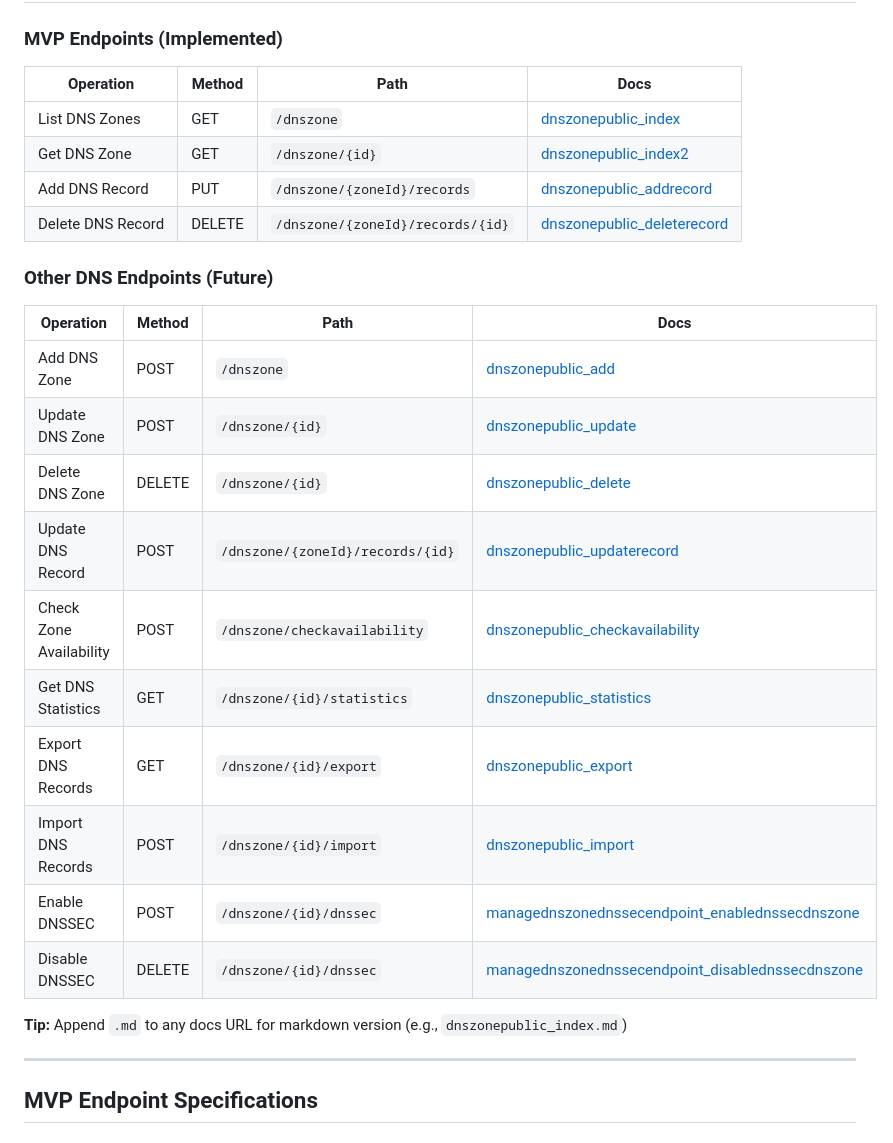
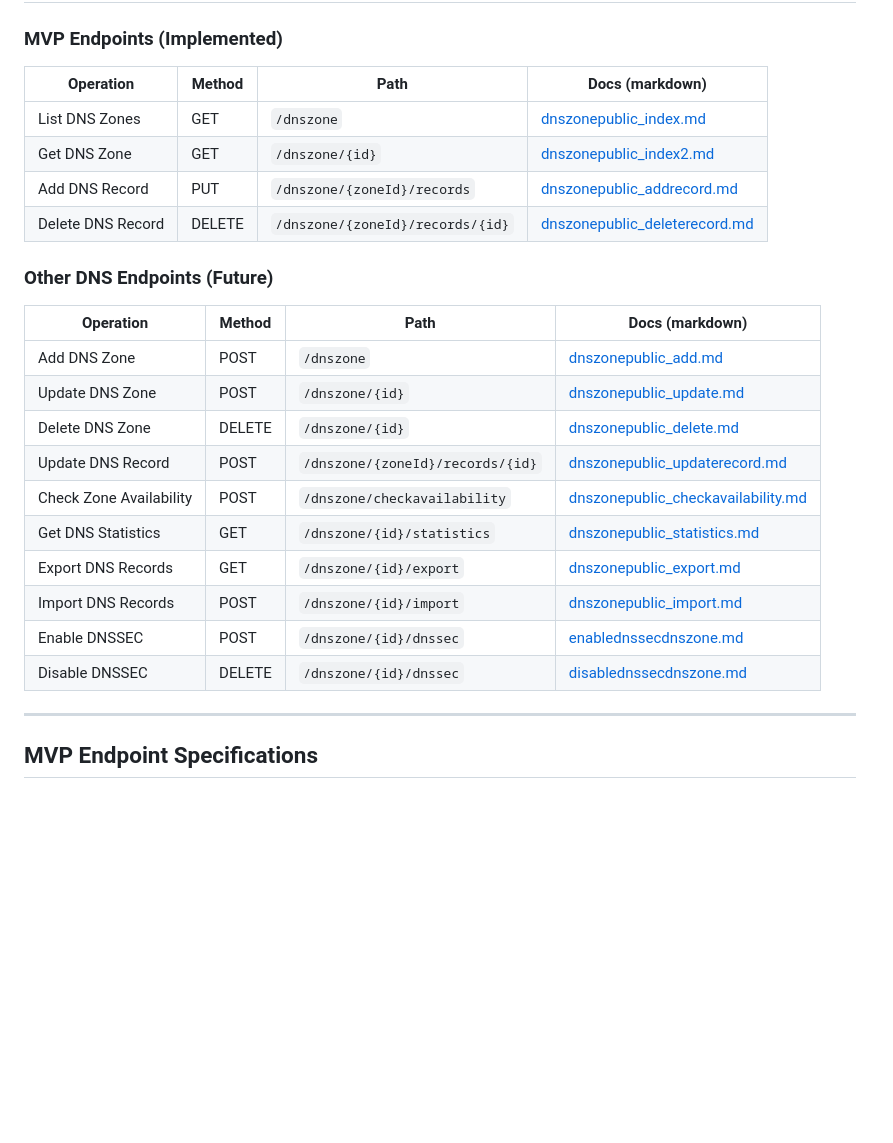
Before and after one commit to sipico/bunny-api-proxy, a Markdown page: docs/bunny-api-reference.md, the part around the change. Drawn GitHub-style; blank space fills up the shorter version.

Commit message:
Link directly to markdown versions of bunny.net docs

```diff
--- a/docs/bunny-api-reference.md
+++ b/docs/bunny-api-reference.md
@@ -10,29 +10,27 @@ This document captures the bunny.net DNS API specifications relevant to the Bunn
 
 ### MVP Endpoints (Implemented)
 
-| Operation | Method | Path | Docs |
-|-----------|--------|------|------|
-| List DNS Zones | GET | `/dnszone` | [dnszonepublic_index](https://docs.bunny.net/reference/dnszonepublic_index) |
-| Get DNS Zone | GET | `/dnszone/{id}` | [dnszonepublic_index2](https://docs.bunny.net/reference/dnszonepublic_index2) |
-| Add DNS Record | PUT | `/dnszone/{zoneId}/records` | [dnszonepublic_addrecord](https://docs.bunny.net/reference/dnszonepublic_addrecord) |
-| Delete DNS Record | DELETE | `/dnszone/{zoneId}/records/{id}` | [dnszonepublic_deleterecord](https://docs.bunny.net/reference/dnszonepublic_deleterecord) |
+| Operation | Method | Path | Docs (markdown) |
+|-----------|--------|------|-----------------|
+| List DNS Zones | GET | `/dnszone` | [dnszonepublic_index.md](https://docs.bunny.net/reference/dnszonepublic_index.md) |
+| Get DNS Zone | GET | `/dnszone/{id}` | [dnszonepublic_index2.md](https://docs.bunny.net/reference/dnszonepublic_index2.md) |
+| Add DNS Record | PUT | `/dnszone/{zoneId}/records` | [dnszonepublic_addrecord.md](https://docs.bunny.net/reference/dnszonepublic_addrecord.md) |
+| Delete DNS Record | DELETE | `/dnszone/{zoneId}/records/{id}` | [dnszonepublic_deleterecord.md](https://docs.bunny.net/reference/dnszonepublic_deleterecord.md) |
 
 ### Other DNS Endpoints (Future)
 
-| Operation | Method | Path | Docs |
-|-----------|--------|------|------|
-| Add DNS Zone | POST | `/dnszone` | [dnszonepublic_add](https://docs.bunny.net/reference/dnszonepublic_add) |
-| Update DNS Zone | POST | `/dnszone/{id}` | [dnszonepublic_update](https://docs.bunny.net/reference/dnszonepublic_update) |
-| Delete DNS Zone | DELETE | `/dnszone/{id}` | [dnszonepublic_delete](https://docs.bunny.net/reference/dnszonepublic_delete) |
-| Update DNS Record | POST | `/dnszone/{zoneId}/records/{id}` | [dnszonepublic_updaterecord](https://docs.bunny.net/reference/dnszonepublic_updaterecord) |
-| Check Zone Availability | POST | `/dnszone/checkavailability` | [dnszonepublic_checkavailability](https://docs.bunny.net/reference/dnszonepublic_checkavailability) |
-| Get DNS Statistics | GET | `/dnszone/{id}/statistics` | [dnszonepublic_statistics](https://docs.bunny.net/reference/dnszonepublic_statistics) |
-| Export DNS Records | GET | `/dnszone/{id}/export` | [dnszonepublic_export](https://docs.bunny.net/reference/dnszonepublic_export) |
-| Import DNS Records | POST | `/dnszone/{id}/import` | [dnszonepublic_import](https://docs.bunny.net/reference/dnszonepublic_import) |
-| Enable DNSSEC | POST | `/dnszone/{id}/dnssec` | [managednszonednssecendpoint_enablednssecdnszone](https://docs.bunny.net/reference/managednszonednssecendpoint_enablednssecdnszone) |
-| Disable DNSSEC | DELETE | `/dnszone/{id}/dnssec` | [managednszonednssecendpoint_disablednssecdnszone](https://docs.bunny.net/reference/managednszonednssecendpoint_disablednssecdnszone) |
-
-**Tip:** Append `.md` to any docs URL for markdown version (e.g., `dnszonepublic_index.md`)
+| Operation | Method | Path | Docs (markdown) |
+|-----------|--------|------|-----------------|
+| Add DNS Zone | POST | `/dnszone` | [dnszonepublic_add.md](https://docs.bunny.net/reference/dnszonepublic_add.md) |
+| Update DNS Zone | POST | `/dnszone/{id}` | [dnszonepublic_update.md](https://docs.bunny.net/reference/dnszonepublic_update.md) |
+| Delete DNS Zone | DELETE | `/dnszone/{id}` | [dnszonepublic_delete.md](https://docs.bunny.net/reference/dnszonepublic_delete.md) |
+| Update DNS Record | POST | `/dnszone/{zoneId}/records/{id}` | [dnszonepublic_updaterecord.md](https://docs.bunny.net/reference/dnszonepublic_updaterecord.md) |
+| Check Zone Availability | POST | `/dnszone/checkavailability` | [dnszonepublic_checkavailability.md](https://docs.bunny.net/reference/dnszonepublic_checkavailability.md) |
+| Get DNS Statistics | GET | `/dnszone/{id}/statistics` | [dnszonepublic_statistics.md](https://docs.bunny.net/reference/dnszonepublic_statistics.md) |
+| Export DNS Records | GET | `/dnszone/{id}/export` | [dnszonepublic_export.md](https://docs.bunny.net/reference/dnszonepublic_export.md) |
+| Import DNS Records | POST | `/dnszone/{id}/import` | [dnszonepublic_import.md](https://docs.bunny.net/reference/dnszonepublic_import.md) |
+| Enable DNSSEC | POST | `/dnszone/{id}/dnssec` | [enablednssecdnszone.md](https://docs.bunny.net/reference/managednszonednssecendpoint_enablednssecdnszone.md) |
+| Disable DNSSEC | DELETE | `/dnszone/{id}/dnssec` | [disablednssecdnszone.md](https://docs.bunny.net/reference/managednszonednssecendpoint_disablednssecdnszone.md) |
 
 ---
 
```
